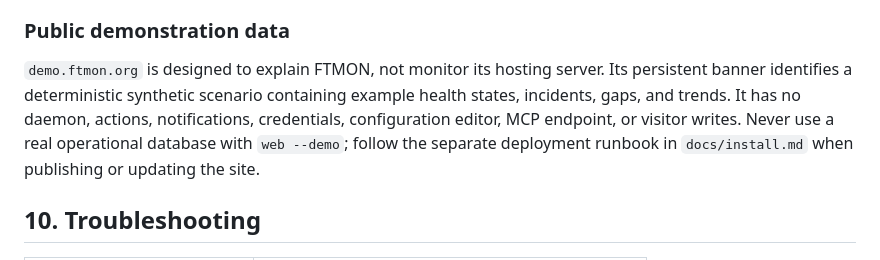
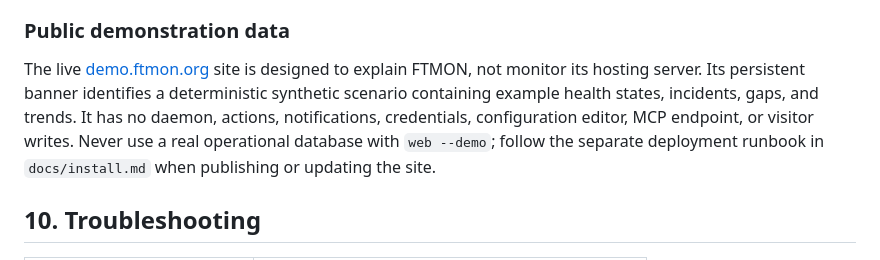
Before and after one commit to dannysheehan/ftmon, a Markdown page: docs/manual.md, the part around the change. GitHub-like rendering.

```diff
--- a/docs/manual.md
+++ b/docs/manual.md
@@ -295,13 +295,13 @@ user (0600).
 
 ### Public demonstration data
 
-`demo.ftmon.org` is designed to explain FTMON, not monitor its hosting server.
-Its persistent banner identifies a deterministic synthetic scenario containing
-example health states, incidents, gaps, and trends. It has no daemon, actions,
-notifications, credentials, configuration editor, MCP endpoint, or visitor
-writes. Never use a real operational database with `web --demo`; follow the
-separate deployment runbook in `docs/install.md` when publishing or updating
-the site.
+The live [demo.ftmon.org](https://demo.ftmon.org/) site is designed to explain
+FTMON, not monitor its hosting server. Its persistent banner identifies a
+deterministic synthetic scenario containing example health states, incidents,
+gaps, and trends. It has no daemon, actions, notifications, credentials,
+configuration editor, MCP endpoint, or visitor writes. Never use a real
+operational database with `web --demo`; follow the separate deployment runbook
+in `docs/install.md` when publishing or updating the site.
 
 ## 10. Troubleshooting
 
```
Also changed, not shown: README.md (+8 -3 lines), docs/install.md (+7 -6 lines).
